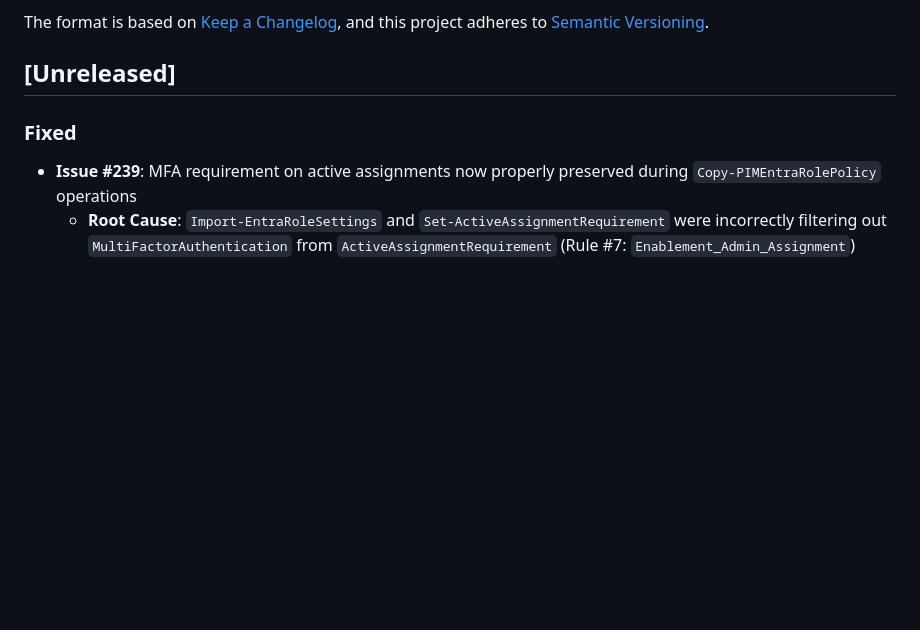
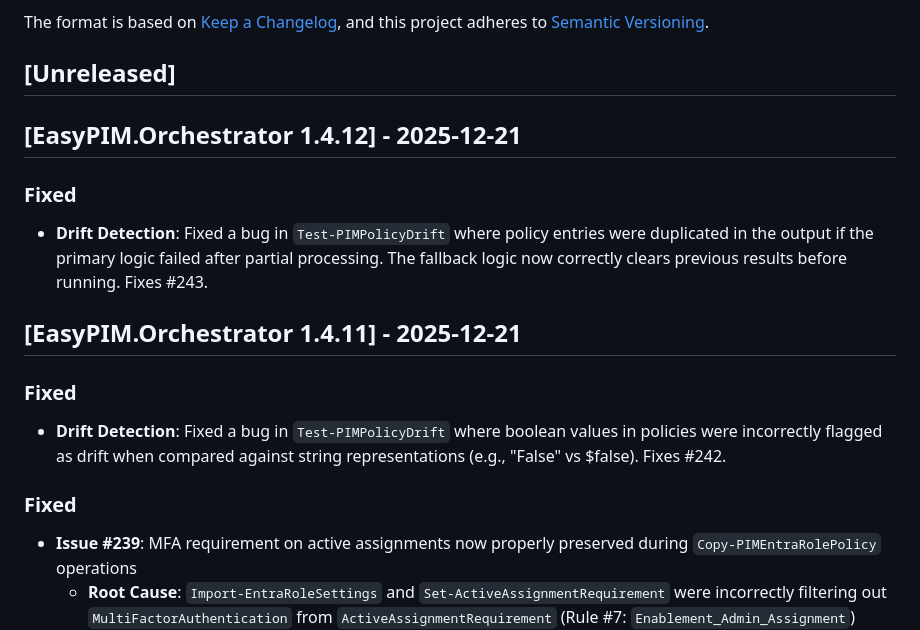
Before and after one commit to kayasax/EasyPIM, a Markdown page: CHANGELOG.md, the part around the change. GitHub-like rendering; blank space fills up the shorter version.

Commit message:
docs(changelog): add entries for orchestrator v1.4.11 and v1.4.12

```diff
--- a/CHANGELOG.md
+++ b/CHANGELOG.md
@@ -6,6 +6,16 @@ The format is based on [Keep a Changelog](https://keepachangelog.com/en/1.0.0/),
 and this project adheres to [Semantic Versioning](https://semver.org/spec/v2.0.0.html).
 
 ## [Unreleased]
+
+## [EasyPIM.Orchestrator 1.4.12] - 2025-12-21
+
+### Fixed
+- **Drift Detection**: Fixed a bug in `Test-PIMPolicyDrift` where policy entries were duplicated in the output if the primary logic failed after partial processing. The fallback logic now correctly clears previous results before running. Fixes #243.
+
+## [EasyPIM.Orchestrator 1.4.11] - 2025-12-21
+
+### Fixed
+- **Drift Detection**: Fixed a bug in `Test-PIMPolicyDrift` where boolean values in policies were incorrectly flagged as drift when compared against string representations (e.g., "False" vs $false). Fixes #242.
 
 ### Fixed
 - **Issue #239**: MFA requirement on active assignments now properly preserved during `Copy-PIMEntraRolePolicy` operations
```
